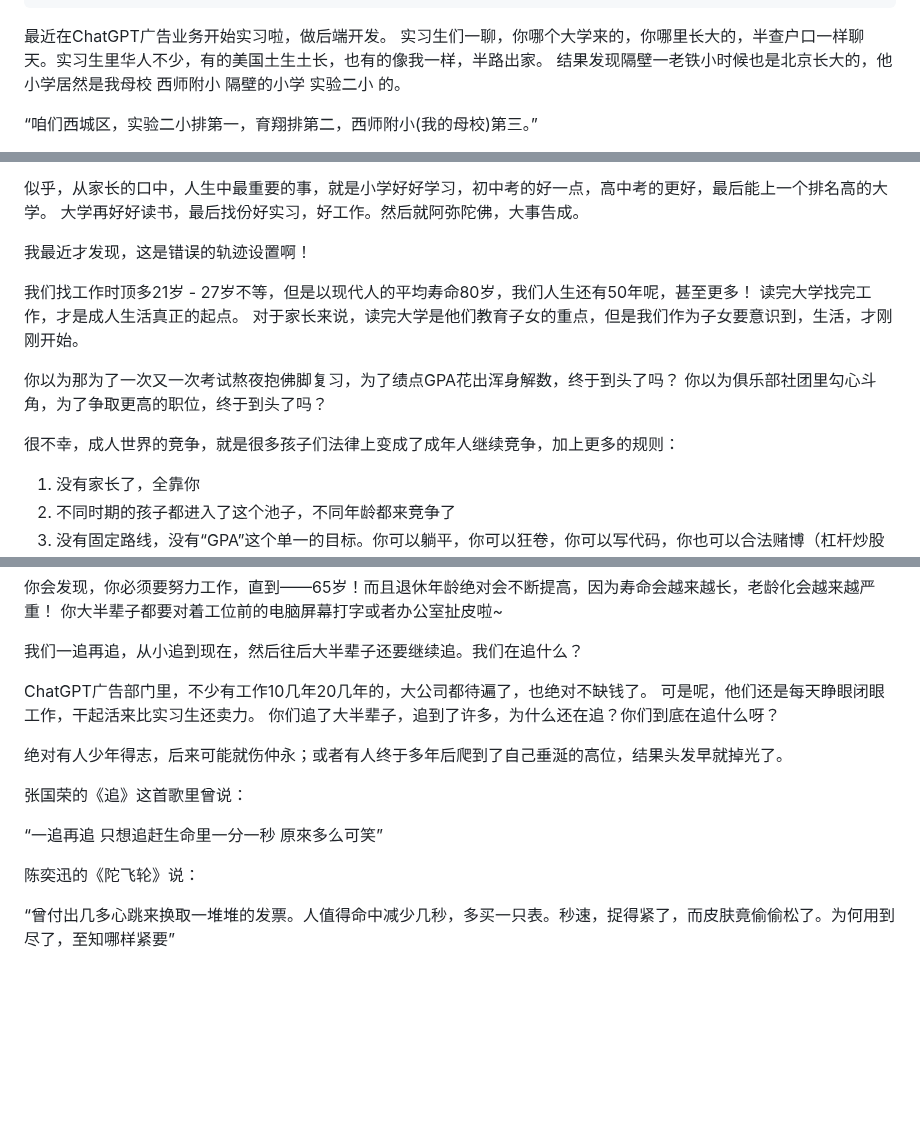
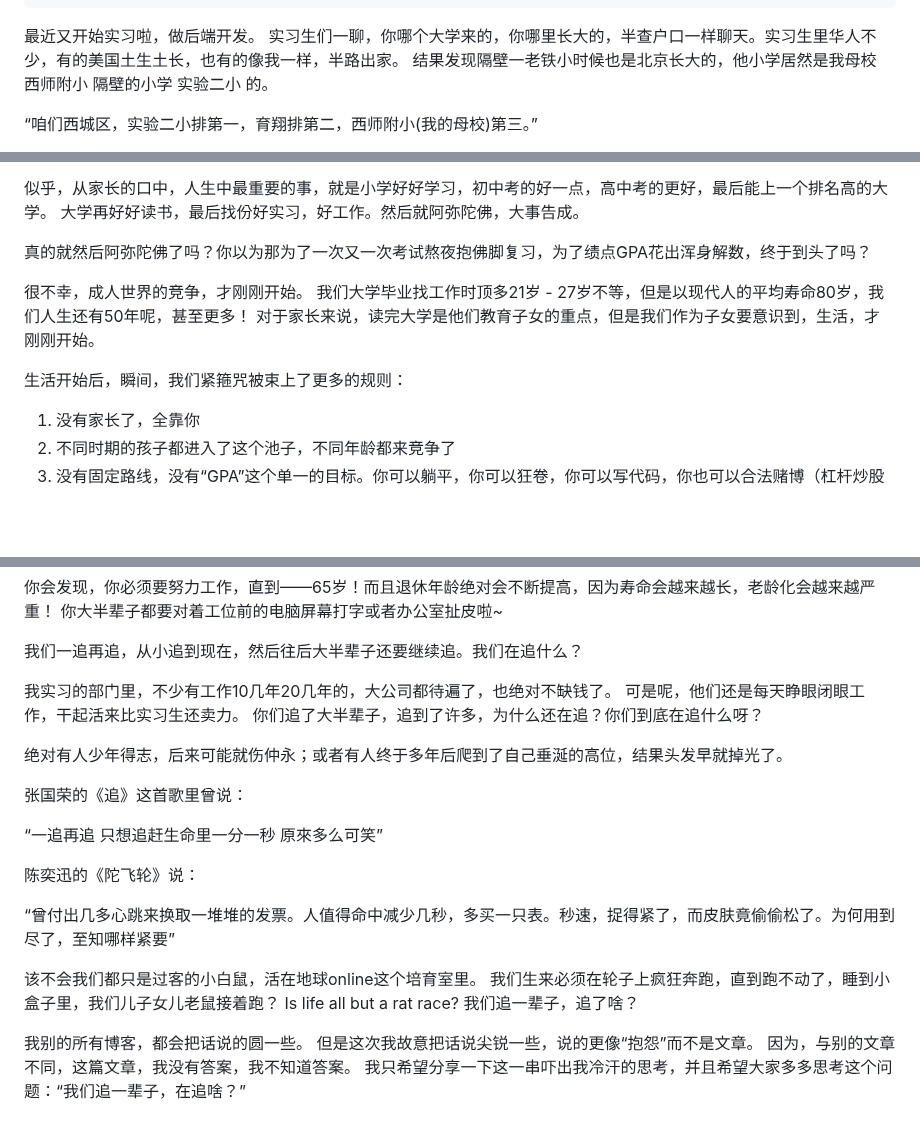
Before and after one commit to iamjiamingliu/iamjiamingliu.com, a Markdown page: blogs/rat-race.md, 3 parts joined by grey strips. Drawn GitHub-style; blank space fills up the shorter version.

Commit message:
conclusion

```diff
--- a/blogs/rat-race.md
+++ b/blogs/rat-race.md
@@ -8,7 +8,7 @@ created_at: 2026-06-29 21:20:57
 updated_at: 2026-06-29 21:20:57
 ---
 
-最近在ChatGPT广告业务开始实习啦，做后端开发。
+最近又开始实习啦，做后端开发。
 实习生们一聊，你哪个大学来的，你哪里长大的，半查户口一样聊天。实习生里华人不少，有的美国土生土长，也有的像我一样，半路出家。
 结果发现隔壁一老铁小时候也是北京长大的，他小学居然是我母校 西师附小 隔壁的小学 实验二小 的。
 
@@ -26,16 +26,13 @@ updated_at: 2026-06-29 21:20:57
 似乎，从家长的口中，人生中最重要的事，就是小学好好学习，初中考的好一点，高中考的更好，最后能上一个排名高的大学。
 大学再好好读书，最后找份好实习，好工作。然后就阿弥陀佛，大事告成。
 
-我最近才发现，这是错误的轨迹设置啊！
+真的就然后阿弥陀佛了吗？你以为那为了一次又一次考试熬夜抱佛脚复习，为了绩点GPA花出浑身解数，终于到头了吗？
 
-我们找工作时顶多21岁 - 27岁不等，但是以现代人的平均寿命80岁，我们人生还有50年呢，甚至更多！
-读完大学找完工作，才是成人生活真正的起点。
+很不幸，成人世界的竞争，才刚刚开始。
+我们大学毕业找工作时顶多21岁 - 27岁不等，但是以现代人的平均寿命80岁，我们人生还有50年呢，甚至更多！
 对于家长来说，读完大学是他们教育子女的重点，但是我们作为子女要意识到，生活，才刚刚开始。
 
-你以为那为了一次又一次考试熬夜抱佛脚复习，为了绩点GPA花出浑身解数，终于到头了吗？
-你以为俱乐部社团里勾心斗角，为了争取更高的职位，终于到头了吗？
-
-很不幸，成人世界的竞争，就是很多孩子们法律上变成了成年人继续竞争，加上更多的规则：
+生活开始后，瞬间，我们紧箍咒被束上了更多的规则：
 
 1. 没有家长了，全靠你
 2. 不同时期的孩子都进入了这个池子，不同年龄都来竞争了
@@ -65,7 +62,7 @@ updated_at: 2026-06-29 21:20:57
 
 我们一追再追，从小追到现在，然后往后大半辈子还要继续追。我们在追什么？
 
-ChatGPT广告部门里，不少有工作10几年20几年的，大公司都待遍了，也绝对不缺钱了。
+我实习的部门里，不少有工作10几年20几年的，大公司都待遍了，也绝对不缺钱了。
 可是呢，他们还是每天睁眼闭眼工作，干起活来比实习生还卖力。
 你们追了大半辈子，追到了许多，为什么还在追？你们到底在追什么呀？
 
@@ -78,3 +75,13 @@ ChatGPT广告部门里，不少有工作10几年20几年的，大公司都待遍
 陈奕迅的《陀飞轮》说：
 
 “曾付出几多心跳来换取一堆堆的发票。人值得命中减少几秒，多买一只表。秒速，捉得紧了，而皮肤竟偷偷松了。为何用到尽了，至知哪样紧要”
+
+该不会我们都只是过客的小白鼠，活在地球online这个培育室里。
+我们生来必须在轮子上疯狂奔跑，直到跑不动了，睡到小盒子里，我们儿子女儿老鼠接着跑？
+Is life all but a rat race?
+我们追一辈子，追了啥？
+
+我别的所有博客，都会把话说的圆一些。
+但是这次我故意把话说尖锐一些，说的更像“抱怨”而不是文章。
+因为，与别的文章不同，这篇文章，我没有答案，我不知道答案。
+我只希望分享一下这一串吓出我冷汗的思考，并且希望大家多多思考这个问题：“我们追一辈子，在追啥？”
```
Also changed, not shown: other parts of blogs/rat-race.md (+1 -1 lines).
